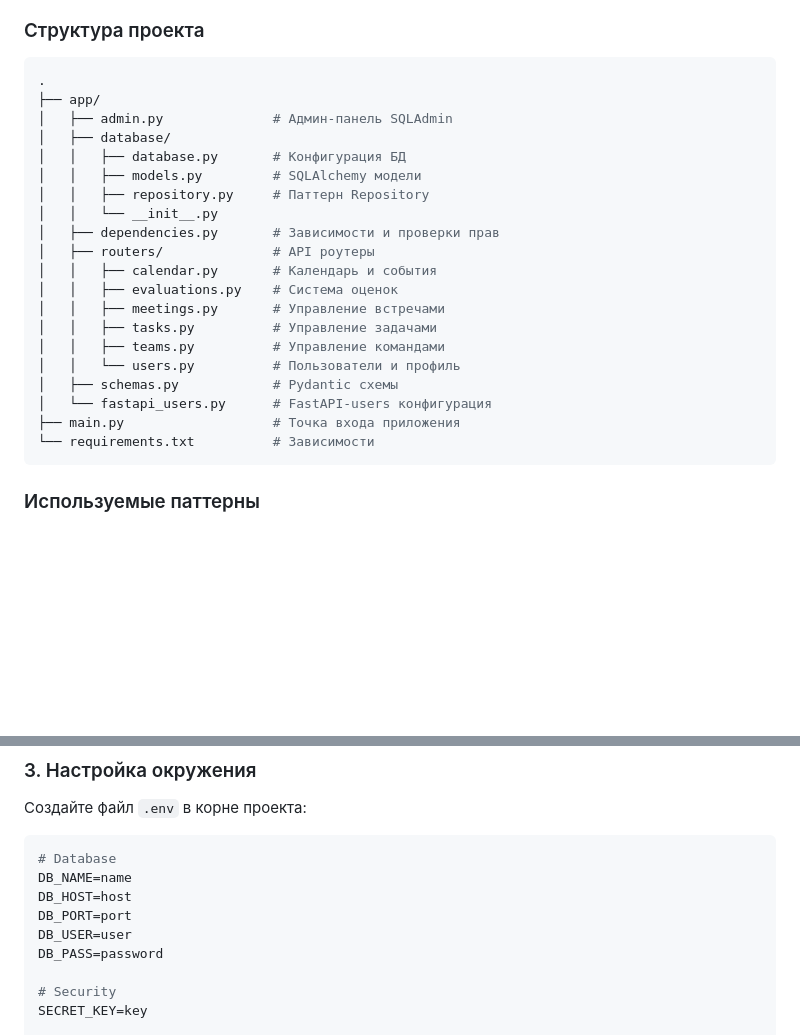
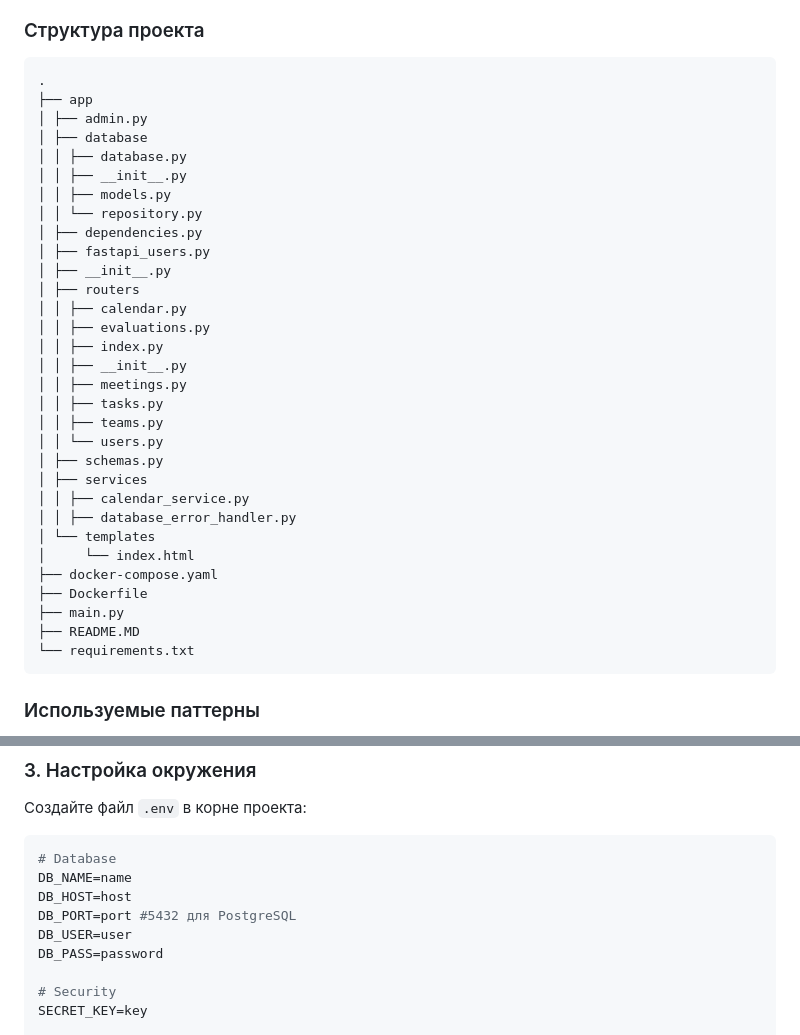
Before and after one commit to oberonmaster/FastAPI_project, a Markdown page: README.MD, 2 parts joined by grey strips. Rendered like a GitHub page; blank space fills up the shorter version.

Commit message:
corrected readme

````diff
--- a/README.MD
+++ b/README.MD
@@ -48,25 +48,36 @@
 
 ```bash
 .
-├── app/
-│   ├── admin.py              # Админ-панель SQLAdmin
-│   ├── database/
-│   │   ├── database.py       # Конфигурация БД
-│   │   ├── models.py         # SQLAlchemy модели
-│   │   ├── repository.py     # Паттерн Repository
-│   │   └── __init__.py
-│   ├── dependencies.py       # Зависимости и проверки прав
-│   ├── routers/              # API роутеры
-│   │   ├── calendar.py       # Календарь и события
-│   │   ├── evaluations.py    # Система оценок
-│   │   ├── meetings.py       # Управление встречами
-│   │   ├── tasks.py          # Управление задачами
-│   │   ├── teams.py          # Управление командами
-│   │   └── users.py          # Пользователи и профиль
-│   ├── schemas.py            # Pydantic схемы
-│   └── fastapi_users.py      # FastAPI-users конфигурация
-├── main.py                   # Точка входа приложения
-└── requirements.txt          # Зависимости
+├── app
+│ ├── admin.py
+│ ├── database
+│ │ ├── database.py
+│ │ ├── __init__.py
+│ │ ├── models.py
+│ │ └── repository.py
+│ ├── dependencies.py
+│ ├── fastapi_users.py
+│ ├── __init__.py
+│ ├── routers
+│ │ ├── calendar.py
+│ │ ├── evaluations.py
+│ │ ├── index.py
+│ │ ├── __init__.py
+│ │ ├── meetings.py
+│ │ ├── tasks.py
+│ │ ├── teams.py
+│ │ └── users.py
+│ ├── schemas.py
+│ ├── services
+│ │ ├── calendar_service.py
+│ │ ├── database_error_handler.py
+│ └── templates
+│     └── index.html
+├── docker-compose.yaml
+├── Dockerfile
+├── main.py
+├── README.MD
+└── requirements.txt
 ```
 
 ### Используемые паттерны
@@ -108,7 +119,7 @@ pip install -r requirements.txt
 # Database
 DB_NAME=name
 DB_HOST=host
-DB_PORT=port
+DB_PORT=port #5432 для PostgreSQL
 DB_USER=user
 DB_PASS=password
 
````
